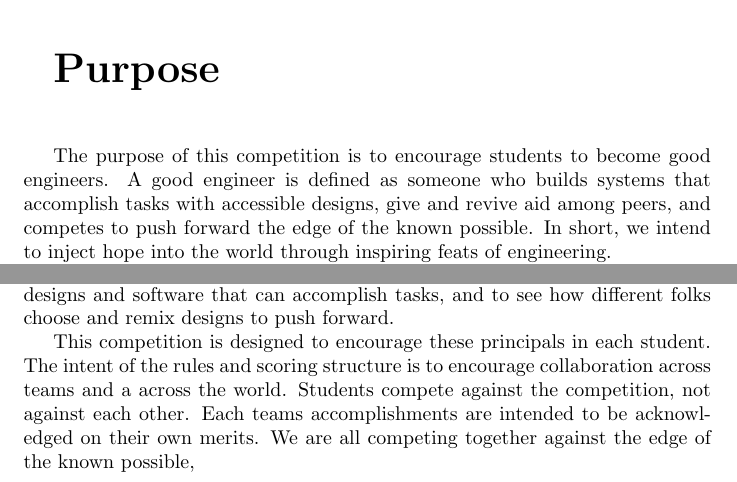
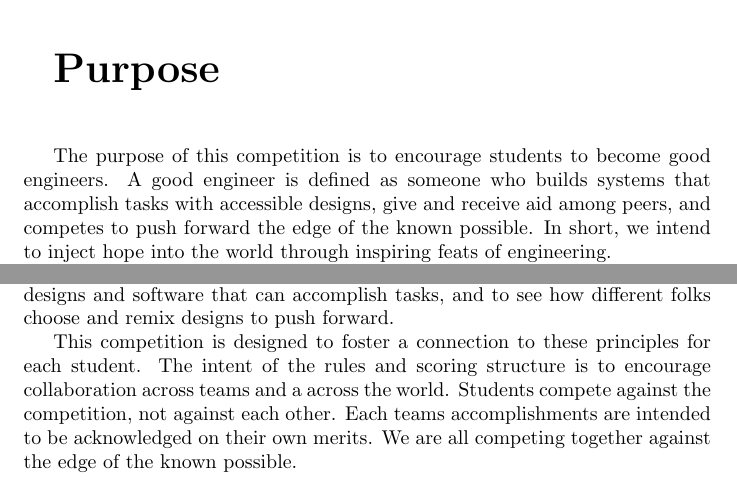
Before and after one commit to madhephaestus/ZenRoboticsCompetition, a LaTeX document (ZenCompetition.tex): two parts of page 1 of 5, joined at a grey line, cut so that both start at the same text. Compiled offline with pdfLaTeX.

Commit message:
Update ZenCompetition.tex
a few copy edit suggestions

```diff
--- a/ZenCompetition.tex
+++ b/ZenCompetition.tex
@@ -12,7 +12,7 @@
 {\huge \textbf{Purpose}}
 \vspace{1cm}
 
-The purpose of this competition is to encourage students to become good engineers. A good engineer is defined as someone who builds systems that accomplish tasks with accessible designs, give and revive aid among peers, and competes to push forward the edge of the known possible. In short, we intend to inject hope into the world through inspiring feats of engineering.
+The purpose of this competition is to encourage students to become good engineers. A good engineer is defined as someone who builds systems that accomplish tasks with accessible designs, give and receive aid among peers, and competes to push forward the edge of the known possible. In short, we intend to inject hope into the world through inspiring feats of engineering.
 
 Accessible designs means that the designs, tools and components are accessible to all competitors, and non competitors equally. Designs and code should be housed in publicly facing VCS system. Tools should be free and open source to all people. The intent is to prevent enclosure of students skills by companies.  Components should be generic commodity components or be manufactured with open licenses for multi-vendor sourcing.
 
@@ -21,7 +21,7 @@ To give and revive aid means that you use the tools and sources of others and as
 To push forward the edge of the known possible means that we compete against physics, not against each other nor against the rules. The purpose of the rules is to ensure collaboration and an even playing field. Since there can be as many winners as there are teams that accomplish the task, there is not a motivation to compete against another team of students. We want to see designs and software that can accomplish tasks, and to see how different folks choose and remix designs to push forward.
 
 
-This competition is designed to encourage these principals in each student. The intent of the rules and scoring structure is to encourage collaboration across teams and a across the world. Students compete against the competition, not against each other. Each teams accomplishments are intended to be acknowledged on their own merits. We are all competing together against the edge of the known possible,
+This competition is designed to foster a connection to these principles for each student. The intent of the rules and scoring structure is to encourage collaboration across teams and a across the world. Students compete against the competition, not against each other. Each teams accomplishments are intended to be acknowledged on their own merits. We are all competing together against the edge of the known possible.
 \pagebreak
 
 {\huge \textbf{Overview}}
```
Also changed, not shown: ZenCompetition.tex (2 more changed lines).
